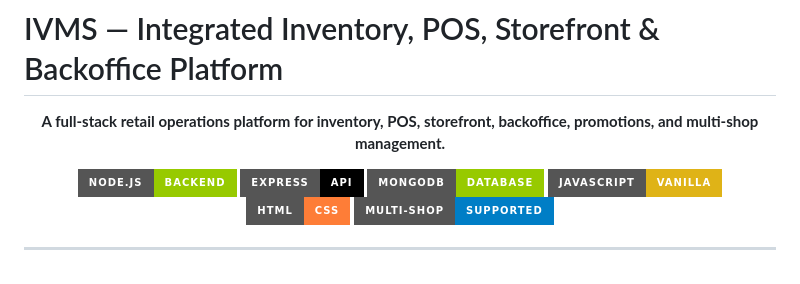
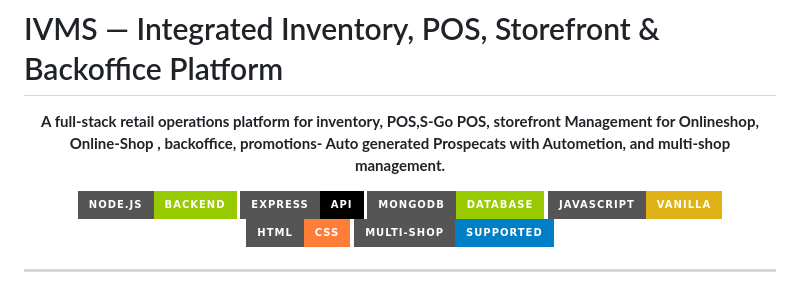
Before and after one commit to somdrabb/ivms-platform, a Markdown page: README.md, the part around the change. Rendered like a GitHub page; badges without logos.

Commit message:
Revise README description for clarity and details
Updated project description to include additional features.

```diff
--- a/README.md
+++ b/README.md
@@ -1,7 +1,7 @@
 # IVMS — Integrated Inventory, POS, Storefront & Backoffice Platform
 
 <p align="center">
-  <b>A full-stack retail operations platform for inventory, POS, storefront, backoffice, promotions, and multi-shop management.</b>
+  <b>A full-stack retail operations platform for inventory, POS,S-Go POS, storefront Management for Onlineshop, Online-Shop , backoffice, promotions- Auto generated Prospecats with Autometion, and multi-shop management.</b>
 </p>
 
 <p align="center">
```
